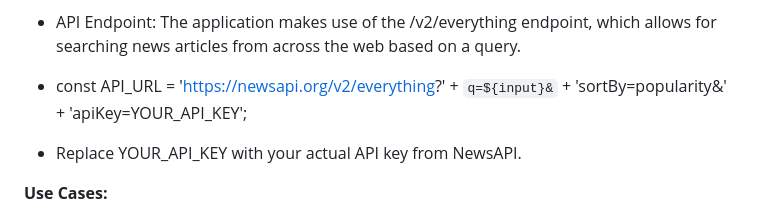
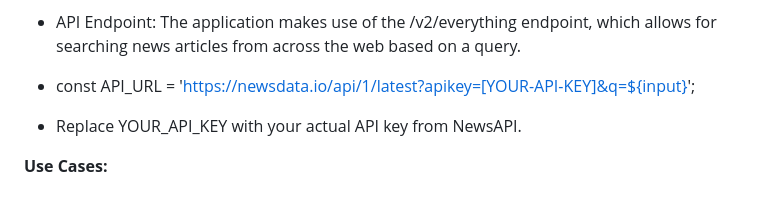
Before and after one commit to PiyushN17/news-search, a Markdown page: README.md, the part around the change. Rendered like a GitHub page.

```diff
--- a/README.md
+++ b/README.md
@@ -32,10 +32,7 @@
 - This key is required for authenticating requests and fetching live news data.
 - API Endpoint: The application makes use of the /v2/everything endpoint, which allows for searching news articles from across the web based on a query.
 
-- const API_URL = 'https://newsapi.org/v2/everything?' +
-                  `q=${input}&` +
-                  'sortBy=popularity&' +
-                  'apiKey=YOUR_API_KEY';
+- const API_URL = 'https://newsdata.io/api/1/latest?apikey=[YOUR-API-KEY]&q=${input}';
 
 - Replace YOUR_API_KEY with your actual API key from NewsAPI.
 
```
